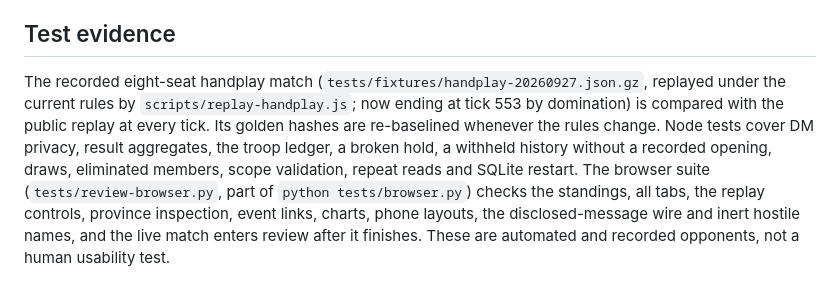
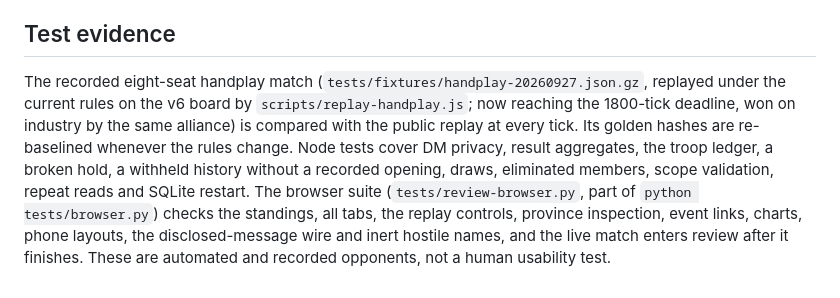
Before and after one commit to chrishart0/council-of-iron, a Markdown page: docs/AFTER-ACTION.md, the part around the change. Rendered like a GitHub page.

```diff
--- a/docs/AFTER-ACTION.md
+++ b/docs/AFTER-ACTION.md
@@ -32,4 +32,4 @@ A finished game replays from its recorded opening (`reviewOrigin`) and accepted
 
 ## Test evidence
 
-The recorded eight-seat handplay match (`tests/fixtures/handplay-20260927.json.gz`, replayed under the current rules by `scripts/replay-handplay.js`; now ending at tick 553 by domination) is compared with the public replay at every tick. Its golden hashes are re-baselined whenever the rules change. Node tests cover DM privacy, result aggregates, the troop ledger, a broken hold, a withheld history without a recorded opening, draws, eliminated members, scope validation, repeat reads and SQLite restart. The browser suite (`tests/review-browser.py`, part of `python tests/browser.py`) checks the standings, all tabs, the replay controls, province inspection, event links, charts, phone layouts, the disclosed-message wire and inert hostile names, and the live match enters review after it finishes. These are automated and recorded opponents, not a human usability test.
+The recorded eight-seat handplay match (`tests/fixtures/handplay-20260927.json.gz`, replayed under the current rules on the v6 board by `scripts/replay-handplay.js`; now reaching the 1800-tick deadline, won on industry by the same alliance) is compared with the public replay at every tick. Its golden hashes are re-baselined whenever the rules change. Node tests cover DM privacy, result aggregates, the troop ledger, a broken hold, a withheld history without a recorded opening, draws, eliminated members, scope validation, repeat reads and SQLite restart. The browser suite (`tests/review-browser.py`, part of `python tests/browser.py`) checks the standings, all tabs, the replay controls, province inspection, event links, charts, phone layouts, the disclosed-message wire and inert hostile names, and the live match enters review after it finishes. These are automated and recorded opponents, not a human usability test.
```
Also changed, not shown: docs/BALANCE.md (+4 -0 lines), docs/PLAYTEST-HANDPLAY.md (+1 -1 lines).
